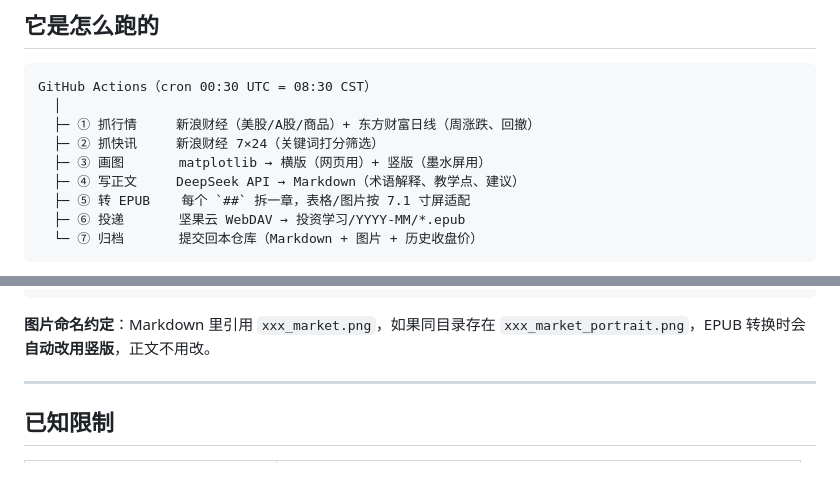
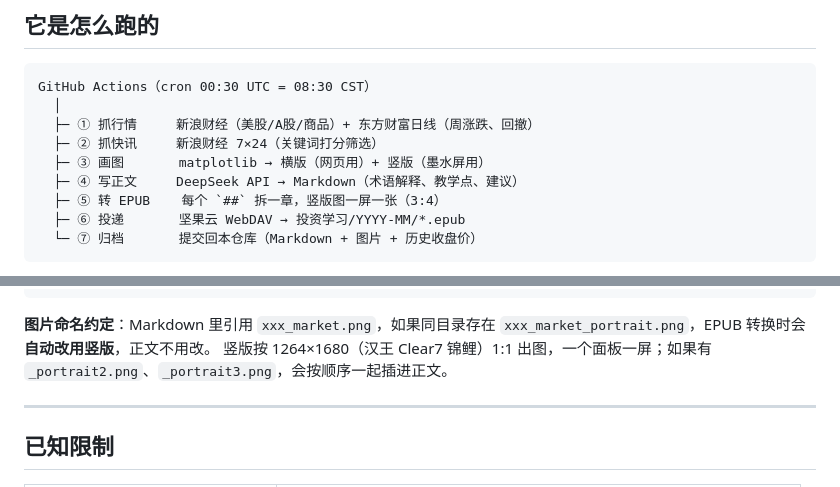
Before and after one commit to lilyzhang728/harness--investment, a Markdown page: README.md, 2 parts joined by grey strips. GitHub-like rendering.

````diff
--- a/README.md
+++ b/README.md
@@ -17,7 +17,7 @@ GitHub Actions（cron 00:30 UTC = 08:30 CST）
   ├─ ② 抓快讯     新浪财经 7×24（关键词打分筛选）
   ├─ ③ 画图       matplotlib → 横版（网页用）+ 竖版（墨水屏用）
   ├─ ④ 写正文     DeepSeek API → Markdown（术语解释、教学点、建议）
-  ├─ ⑤ 转 EPUB    每个 `##` 拆一章，表格/图片按 7.1 寸屏适配
+  ├─ ⑤ 转 EPUB    每个 `##` 拆一章，竖版图一屏一张（3:4）
   ├─ ⑥ 投递       坚果云 WebDAV → 投资学习/YYYY-MM/*.epub
   └─ ⑦ 归档       提交回本仓库（Markdown + 图片 + 历史收盘价）
 ```
@@ -96,6 +96,8 @@ data/history.json               # 每日收盘价，用于算周涨跌（会持
 
 **图片命名约定**：Markdown 里引用 `xxx_market.png`，如果同目录存在
 `xxx_market_portrait.png`，EPUB 转换时会**自动改用竖版**，正文不用改。
+竖版按 1264×1680（汉王 Clear7 锦鲤）1:1 出图，一个面板一屏；如果有
+`_portrait2.png`、`_portrait3.png`，会按顺序一起插进正文。
 
 ---
 
````
Also changed, not shown: 投资学习/2026-11-21_第01期_股债金同跌.md (+1 -1 lines), 投资学习/README.md (+12 -12 lines), 投资学习/images/2026-11-21_market.png, 投资学习/images/2026-11-21_market_portrait.png, 5 other files.
